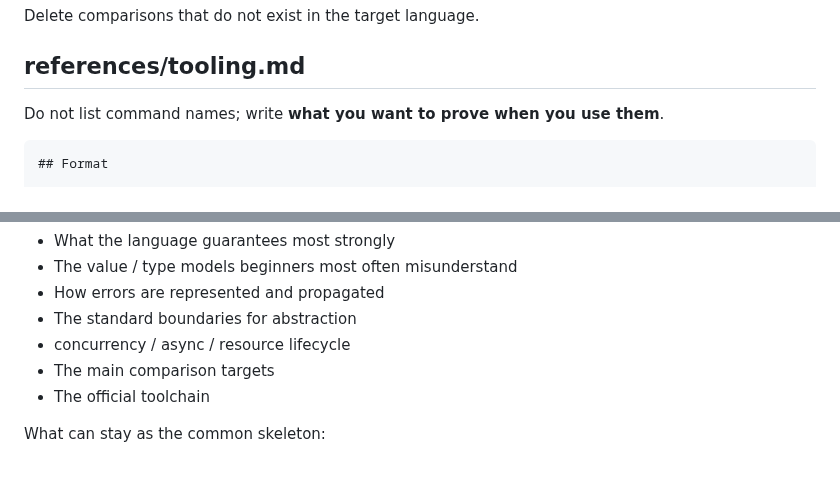
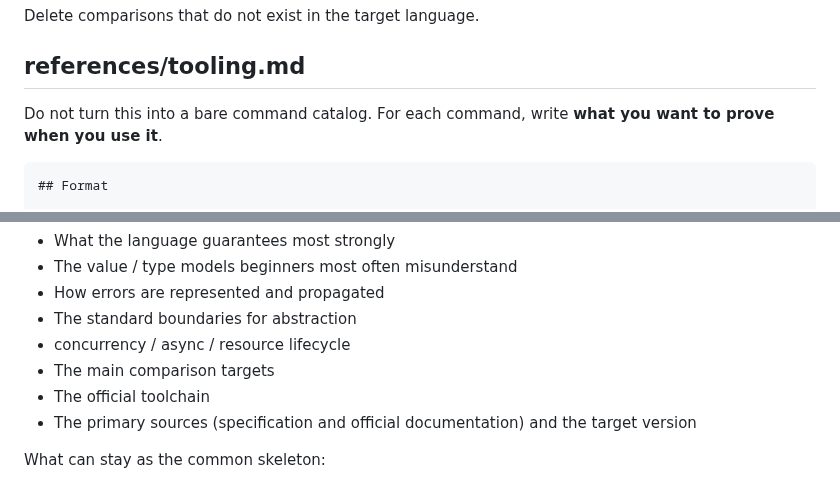
Before and after one commit to u7chan/skill-stash, a Markdown page: language-teacher-template/references/skeleton.md, 2 parts joined by grey strips. GitHub-like rendering.

Commit message:
docs(language-teacher-template): address review feedback on skeleton

````diff
--- a/language-teacher-template/references/skeleton.md
+++ b/language-teacher-template/references/skeleton.md
@@ -128,7 +128,7 @@ Delete comparisons that do not exist in the target language.
 
 ## references/tooling.md
 
-Do not list command names; write **what you want to prove when you use them**.
+Do not turn this into a bare command catalog. For each command, write **what you want to prove when you use it**.
 
 ```md
 ## Format
@@ -163,6 +163,7 @@ When adapting this to a new language, replace at minimum:
 - concurrency / async / resource lifecycle
 - The main comparison targets
 - The official toolchain
+- The primary sources (specification and official documentation) and the target version
 
 What can stay as the common skeleton:
 
````
